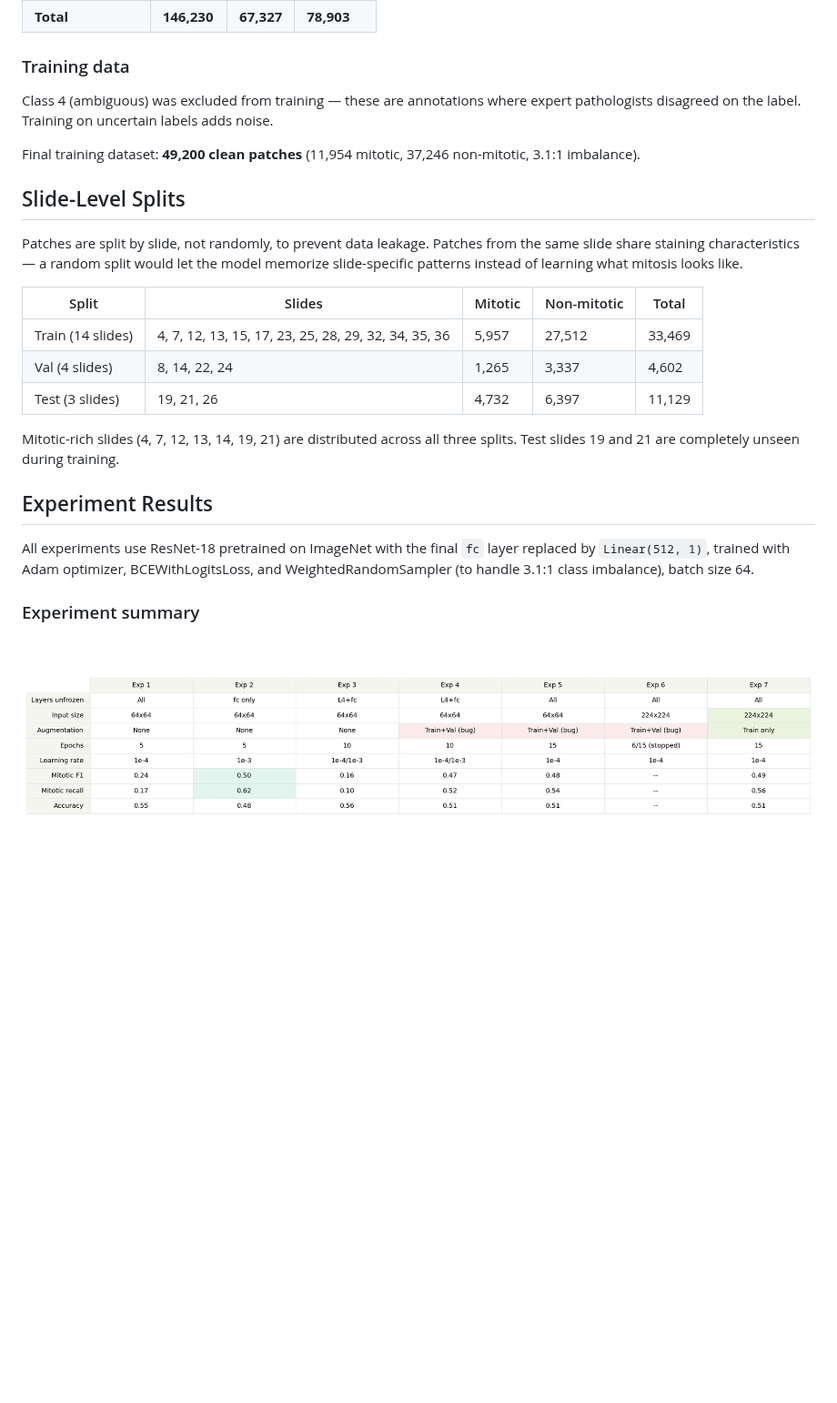
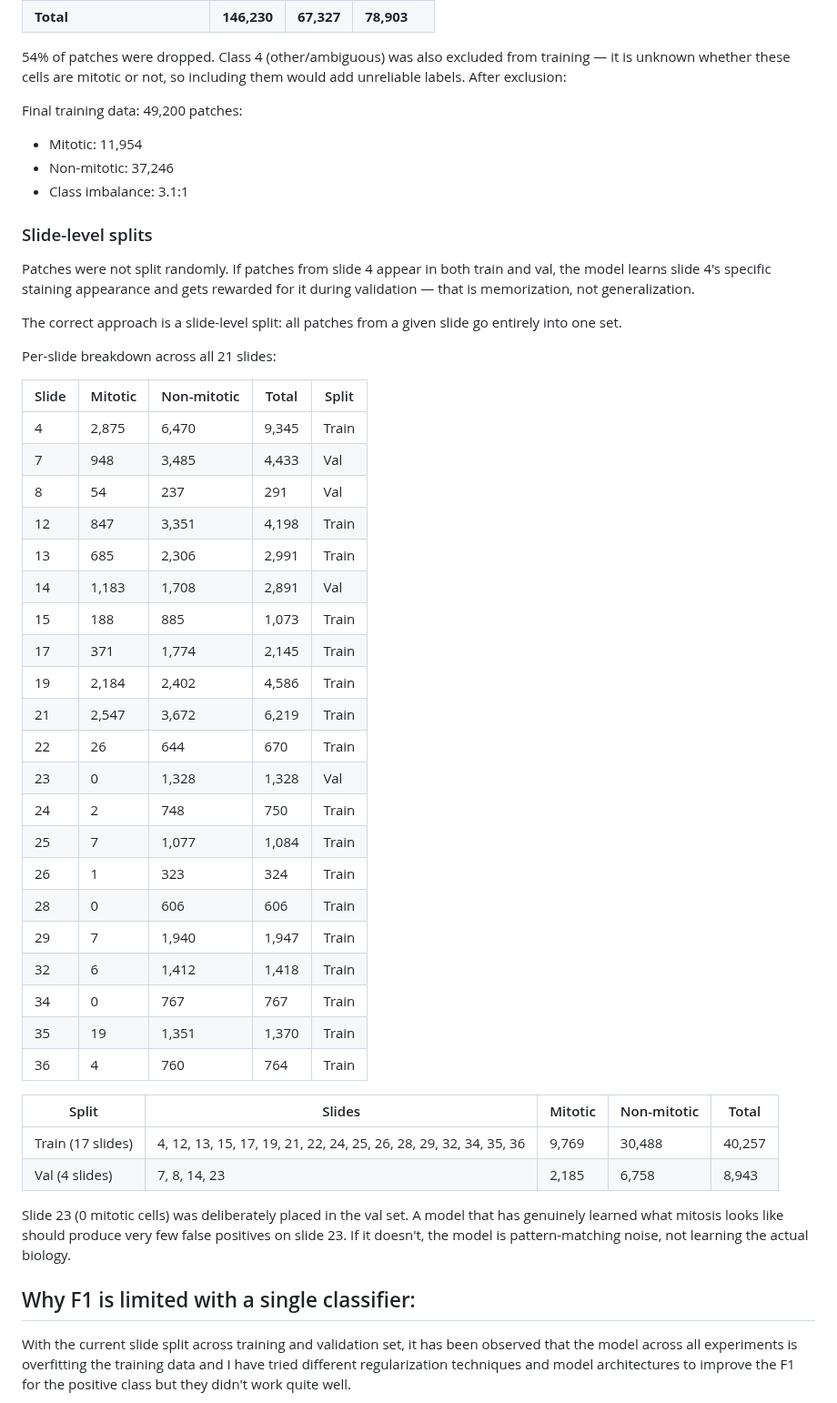
Before and after one commit to shanthan5589/mitosis-detector, a Markdown page: README.md, the part around one of its changes. Shown at 91% size. Rendered like a GitHub page; pictures changed too: assets/experiment_summary.png (deleted); blank space fills up the shorter version.

```diff
--- a/README.md
+++ b/README.md
@@ -101,28 +169,55 @@ After filtering out black-padded and blank patches:
 | **Total** | **146,230** | **67,327** | **78,903** |
 
-### Training data
+54% of patches were dropped.
+Class 4 (other/ambiguous) was also excluded from training — it is unknown whether these cells are mitotic or not, so including them would add unreliable labels. After exclusion:
 
-Class 4 (ambiguous) was excluded from training — these are annotations where expert pathologists disagreed on the label. Training on uncertain labels adds noise.
+Final training data: 49,200 patches:
+- Mitotic: 11,954
+- Non-mitotic: 37,246
+- Class imbalance: 3.1:1
 
-Final training dataset: **49,200 clean patches** (11,954 mitotic, 37,246 non-mitotic, 3.1:1 imbalance).
+### Slide-level splits
 
-## Slide-Level Splits
+Patches were not split randomly. If patches from slide 4 appear in both train and val, the model learns slide 4's specific staining appearance and gets rewarded for it during validation — that is memorization, not generalization.
 
-Patches are split by slide, not randomly, to prevent data leakage. Patches from the same slide share staining characteristics — a random split would let the model memorize slide-specific patterns instead of learning what mitosis looks like.
+The correct approach is a slide-level split: all patches from a given slide go entirely into one set.
+
+Per-slide breakdown across all 21 slides:
+
+| Slide | Mitotic | Non-mitotic | Total | Split |
+|-------|---------|-------------|-------|-------|
+| 4 | 2,875 | 6,470 | 9,345 | Train |
+| 7 | 948 | 3,485 | 4,433 | Val |
+| 8 | 54 | 237 | 291 | Val |
+| 12 | 847 | 3,351 | 4,198 | Train |
+| 13 | 685 | 2,306 | 2,991 | Train |
+| 14 | 1,183 | 1,708 | 2,891 | Val |
+| 15 | 188 | 885 | 1,073 | Train |
+| 17 | 371 | 1,774 | 2,145 | Train |
+| 19 | 2,184 | 2,402 | 4,586 | Train |
+| 21 | 2,547 | 3,672 | 6,219 | Train |
+| 22 | 26 | 644 | 670 | Train |
+| 23 | 0 | 1,328 | 1,328 | Val |
+| 24 | 2 | 748 | 750 | Train |
+| 25 | 7 | 1,077 | 1,084 | Train |
+| 26 | 1 | 323 | 324 | Train |
+| 28 | 0 | 606 | 606 | Train |
+| 29 | 7 | 1,940 | 1,947 | Train |
+| 32 | 6 | 1,412 | 1,418 | Train |
+| 34 | 0 | 767 | 767 | Train |
+| 35 | 19 | 1,351 | 1,370 | Train |
+| 36 | 4 | 760 | 764 | Train |
 
 | Split | Slides | Mitotic | Non-mitotic | Total |
 |-------|--------|---------|-------------|-------|
-| Train (14 slides) | 4, 7, 12, 13, 15, 17, 23, 25, 28, 29, 32, 34, 35, 36 | 5,957 | 27,512 | 33,469 |
-| Val (4 slides) | 8, 14, 22, 24 | 1,265 | 3,337 | 4,602 |
-| Test (3 slides) | 19, 21, 26 | 4,732 | 6,397 | 11,129 |
+| Train (17 slides) | 4, 12, 13, 15, 17, 19, 21, 22, 24, 25, 26, 28, 29, 32, 34, 35, 36 | 9,769 | 30,488 | 40,257 |
+| Val (4 slides) | 7, 8, 14, 23 | 2,185 | 6,758 | 8,943 |
 
-Mitotic-rich slides (4, 7, 12, 13, 14, 19, 21) are distributed across all three splits. Test slides 19 and 21 are completely unseen during training.
+Slide 23 (0 mitotic cells) was deliberately placed in the val set. A model that has genuinely learned what mitosis looks like should produce very few false positives on slide 23. If it doesn't, the model is pattern-matching noise, not learning the actual biology.
 
-## Experiment Results
 
-All experiments use ResNet-18 pretrained on ImageNet with the final `fc` layer replaced by `Linear(512, 1)`, trained with Adam optimizer, BCEWithLogitsLoss, and WeightedRandomSampler (to handle 3.1:1 class imbalance), batch size 64.
 
-### Experiment summary
+## Why F1 is limited with a single classifier:
 
-![Experiment summary](assets/experiment_summary.png)
+With the current slide split across training and validation set, it has been observed that the model across all experiments is overfitting the training data and I have tried different regularization techniques and model architectures to improve the F1 for the positive class but they didn't work quite well.
 
```
Also changed, not shown: other parts of README.md (+137 -81 lines), assets/loss_curve.png (added), assets/test_metrics.png (deleted), assets/training_curves.png (deleted), 5 other files.
